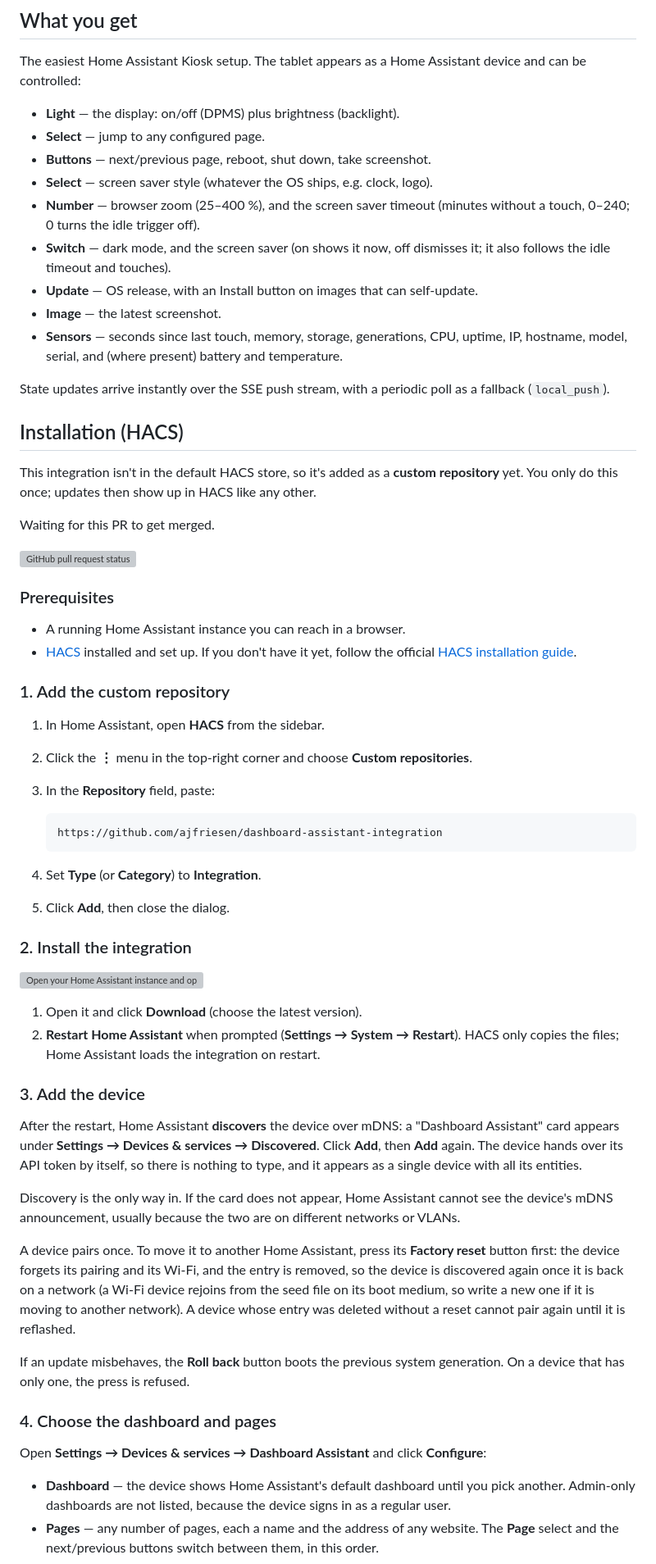
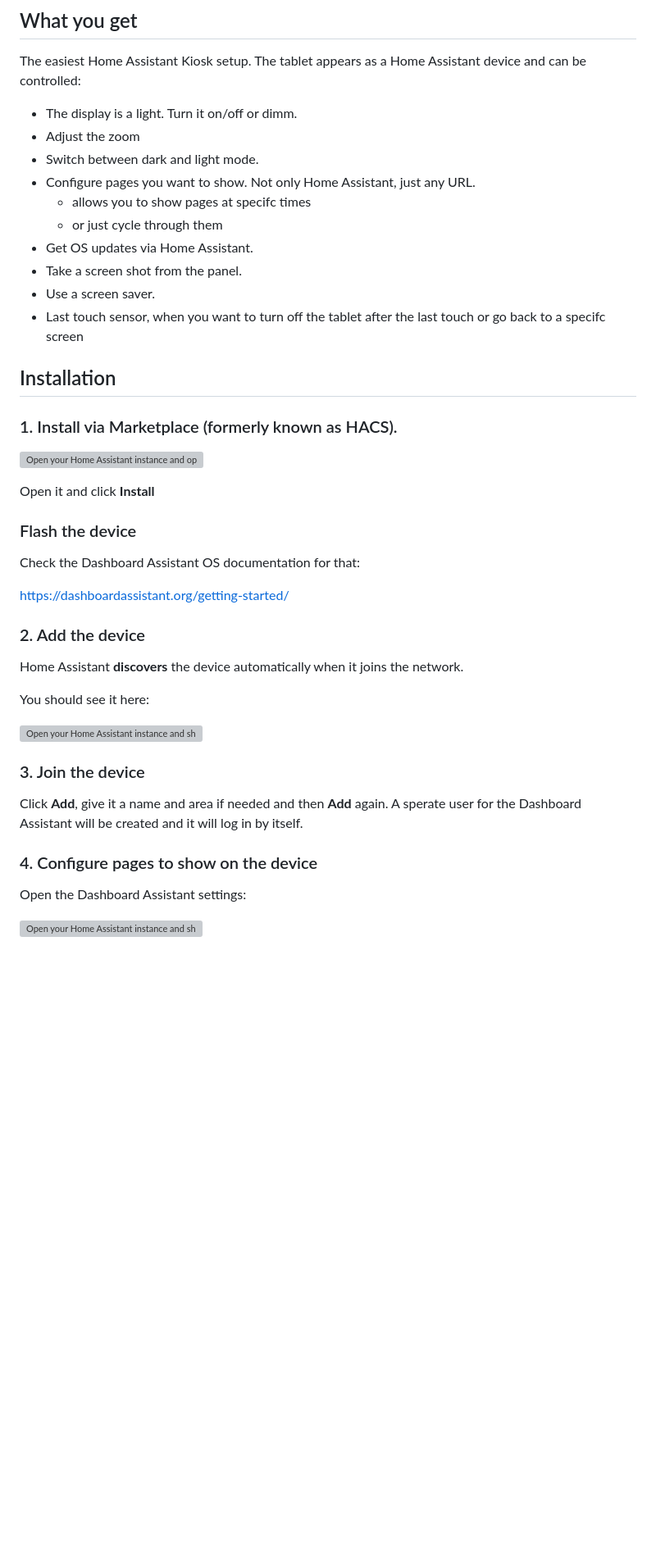
Before and after one commit to ajfriesen/dashboard-assistant-integration, a Markdown page: README.md, the part around one of its changes. Shown at 82% size. Rendered like a GitHub page; blank space fills up the shorter version; grey boxes are pictures that could not be loaded.

Commit message:
docs: simplify the README for the Marketplace install
Release-As: 1.1.0

Co-Authored-By: Claude Opus 5.5 <noreply@anthropic.com>

````diff
--- a/README.md
+++ b/README.md
@@ -11,93 +11,47 @@ No complex setups, just a click.
 The easiest Home Assistant Kiosk setup.
 The tablet appears as a Home Assistant device and can be controlled:
 
-- **Light** — the display: on/off (DPMS) plus brightness (backlight).
-- **Select** — jump to any configured page.
-- **Buttons** — next/previous page, reboot, shut down, take screenshot.
-- **Select** — screen saver style (whatever the OS ships, e.g. clock, logo).
-- **Number** — browser zoom (25–400 %), and the screen saver timeout
-  (minutes without a touch, 0–240; 0 turns the idle trigger off).
-- **Switch** — dark mode, and the screen saver (on shows it now, off
-  dismisses it; it also follows the idle timeout and touches).
-- **Update** — OS release, with an Install button on images that can self-update.
-- **Image** — the latest screenshot.
-- **Sensors** — seconds since last touch, memory, storage, generations, CPU,
-  uptime, IP, hostname, model, serial, and (where present) battery and
-  temperature.
+- The display is a light. Turn it on/off or dimm.
+- Adjust the zoom
+- Switch between dark and light mode.
+- Configure pages you want to show. Not only Home Assistant, just any URL.
+  - allows you to show pages at specifc times
+  - or just cycle through them
+- Get OS updates via Home Assistant.
+- Take a screen shot from the panel.
+- Use a screen saver.
+- Last touch sensor, when you want to turn off the tablet after the last touch or go back to a specifc screen
 
-State updates arrive instantly over the SSE push stream, with a periodic poll as a fallback (`local_push`).
+## Installation
 
-## Installation (HACS)
+### 1. Install via Marketplace (formerly known as HACS).
 
-This integration isn't in the default HACS store, so it's added as a **custom repository** yet.
-You only do this once; updates then show up in HACS like any other.
+[![Open your Home Assistant instance and open a repository in the Marketplace.](https://my.home-assistant.io/badges/marketplace_repository.svg)](https://my.home-assistant.io/redirect/marketplace_repository/?owner=ajfriesen&repository=dashboard-assistant-integration)
 
-Waiting for this PR to get merged.
+Open it and click **Install**
 
-![GitHub pull request status](https://img.shields.io/github/status/s/pulls/hacs/default/11319)
+### Flash the device
 
-### Prerequisites
+Check the Dashboard Assistant OS documentation for that:
 
-- A running Home Assistant instance you can reach in a browser.
-- [HACS](https://hacs.xyz/) installed and set up.
-  If you don't have it yet, follow the official [HACS installation guide](https://hacs.xyz/docs/use/download/download/).
+https://dashboardassistant.org/getting-started/
 
-### 1. Add the custom repository
+### 2. Add the device
 
+Home Assistant **discovers** the device automatically when it joins the network.
 
-1. In Home Assistant, open **HACS** from the sidebar.
-2. Click the **⋮** menu in the top-right corner and choose **Custom repositories**.
-3. In the **Repository** field, paste:
+You should see it here:
 
-   ```
-   https://github.com/ajfriesen/dashboard-assistant-integration
-   ```
+[![Open your Home Assistant instance and show your integrations.](https://my.home-assistant.io/badges/integrations.svg)](https://my.home-assistant.io/redirect/integrations/?search=Dashboard+Assistant)
 
-4. Set **Type** (or **Category**) to **Integration**.
-5. Click **Add**, then close the dialog.
+### 3. Join the device
 
-### 2. Install the integration
+Click **Add**, give it a name and area if needed and then **Add** again.
+A sperate user for the Dashboard Assistant will be created and it will log in by itself.
 
-[![Open your Home Assistant instance and open a repository inside the Home Assistant Community Store.](https://my.home-assistant.io/badges/hacs_repository.svg)](https://my.home-assistant.io/redirect/hacs_repository/?owner=ajfriesen&category=integration&repository=dashboard-assistant-integration)
+### 4. Configure pages to show on the device
 
-1. Open it and click **Download** (choose the latest version).
-2. **Restart Home Assistant** when prompted
-   (**Settings → System → Restart**). HACS only copies the files; Home
-   Assistant loads the integration on restart.
+Open the Dashboard Assistant settings:
 
+[![Open your Home Assistant instance and show your integrations.](https://my.home-assistant.io/badges/integrations.svg)](https://my.home-assistant.io/redirect/integrations/?search=Dashboard+Assistant)
 
-
-### 3. Add the device
-
-After the restart, Home Assistant **discovers** the device over mDNS: a
-"Dashboard Assistant" card appears under **Settings → Devices & services →
-Discovered**. Click **Add**, then **Add** again. The device hands over its API
-token by itself, so there is nothing to type, and it appears as a single device
-with all its entities.
-
-Discovery is the only way in. If the card does not appear, Home Assistant cannot
-see the device's mDNS announcement, usually because the two are on different
-networks or VLANs.
-
-A device pairs once. To move it to another Home Assistant, press its
-**Factory reset** button first: the device forgets its pairing and its Wi-Fi,
-and the entry is removed, so the device is discovered again once it is back on
-a network (a Wi-Fi device rejoins from the seed file on its boot medium, so
-write a new one if it is moving to another network). A device whose entry
-was deleted without a reset cannot pair again until it is reflashed.
-
-If an update misbehaves, the **Roll back** button boots the previous system
-generation. On a device that has only one, the press is refused.
-
-### 4. Choose the dashboard and pages
-
-Open **Settings → Devices & services → Dashboard Assistant** and click
-**Configure**:
-
-- **Dashboard** — the device shows Home Assistant's default dashboard until you
-  pick another. Admin-only dashboards are not listed, because the device signs
-  in as a regular user.
-- **Pages** — any number of pages, each a name and the address of any website. The
-  **Page** select and the next/previous buttons switch between them, in this
-  order.
-
````
Also changed, not shown: other parts of README.md (+1 -16 lines), images/dashboard-assistant-configure.png (added).
